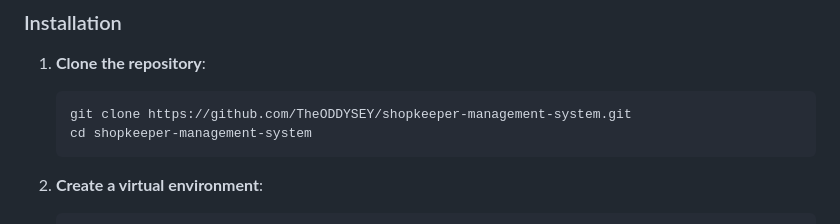
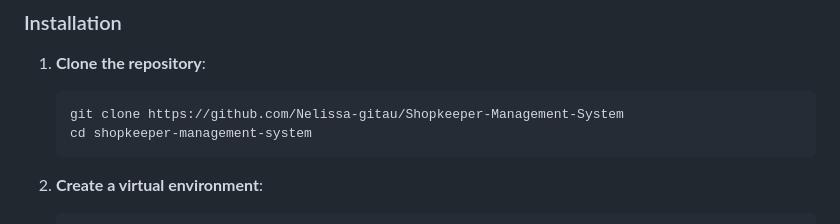
Before and after one commit to Nelissa-gitau/Shopkeeper-Management-System, a Markdown page: README.md, the part around the change. Drawn GitHub-style.

````diff
--- a/README.md
+++ b/README.md
@@ -25,7 +25,7 @@ The **Shopkeeper Management System** is a web application designed to help shopk
 
 1. **Clone the repository**:
     ```bash
-    git clone https://github.com/TheODDYSEY/shopkeeper-management-system.git
+    git clone https://github.com/Nelissa-gitau/Shopkeeper-Management-System
     cd shopkeeper-management-system
     ```
 
````
